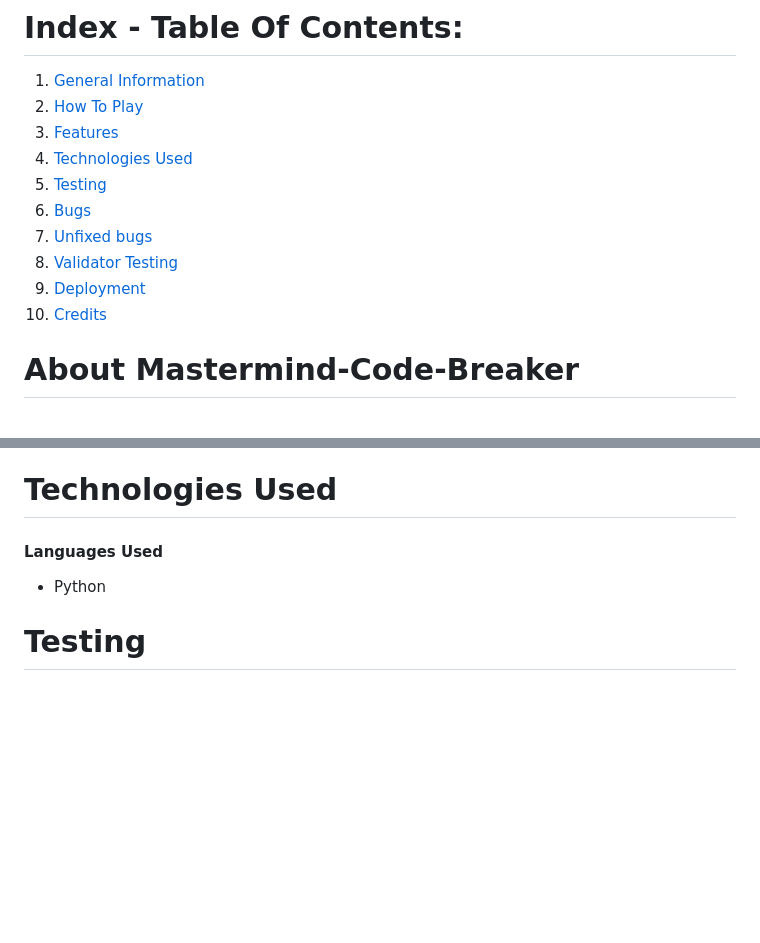
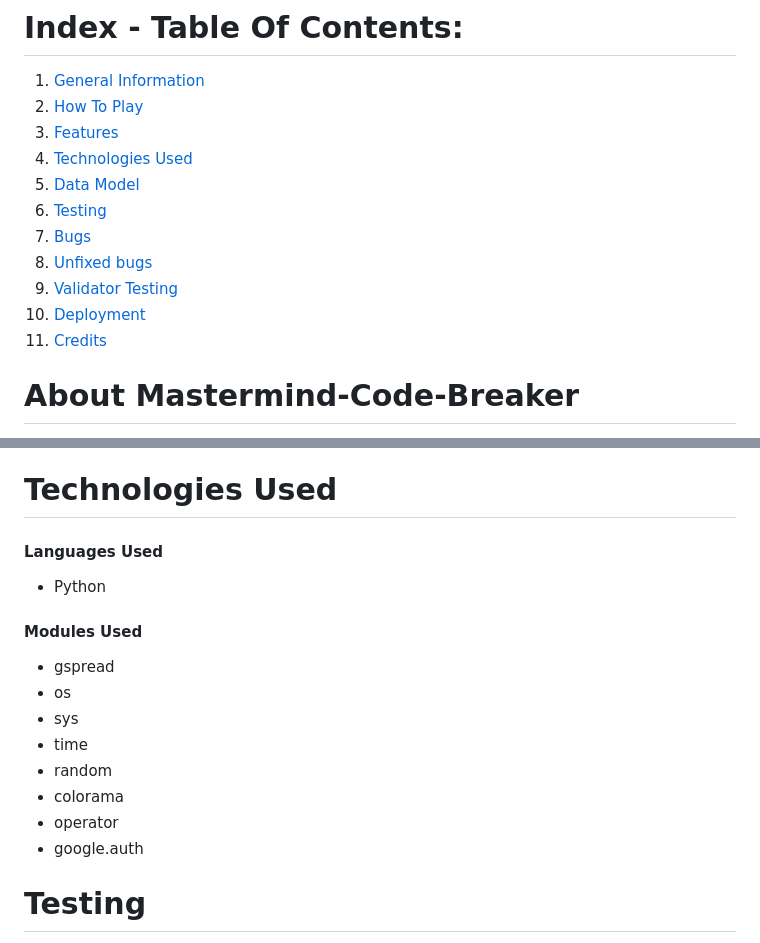
Before and after one commit to Sadaf-Tariq/pp3-color-code-breaker, a Markdown page: README.md, 2 parts joined by grey strips. Rendered like a GitHub page; blank space fills up the shorter version.

Commit message:
add module section

```diff
--- a/README.md
+++ b/README.md
@@ -4,12 +4,13 @@
 2. [How To Play](#How-To-Play)
 3. [Features](#Features)
 4. [Technologies Used](#Technologies-Used)
-5. [Testing](#Testing)
-6. [Bugs](#Bugs)
-7. [Unfixed bugs](#Unfixed-Bugs)
-8. [Validator Testing](#Validator-Testing)
-9. [Deployment](#Deployment)
-10. [Credits](#Credits)
+5. [Data Model](#Data-Model)
+6. [Testing](#Testing)
+7. [Bugs](#Bugs)
+8. [Unfixed bugs](#Unfixed-Bugs)
+9. [Validator Testing](#Validator-Testing)
+10. [Deployment](#Deployment)
+11. [Credits](#Credits)
 
 # About Mastermind-Code-Breaker
 Mastermind-Code Breaker game is a Python terminal game, which runs on the Code Institute mock terminal on Heroku
@@ -121,6 +122,18 @@ If user cracks the code in 8 attempts, they have won the game.
 
 * Python
 
+#### Modules Used
+
+* gspread
+* os
+* sys
+* time
+* random
+* colorama
+* operator
+* google.auth
+
+
 # Testing
 
 * I tested the website on different browsers such as Microsoft Edge, Opera, Firefox, Chrome, and Safari and it works on all browser
```
